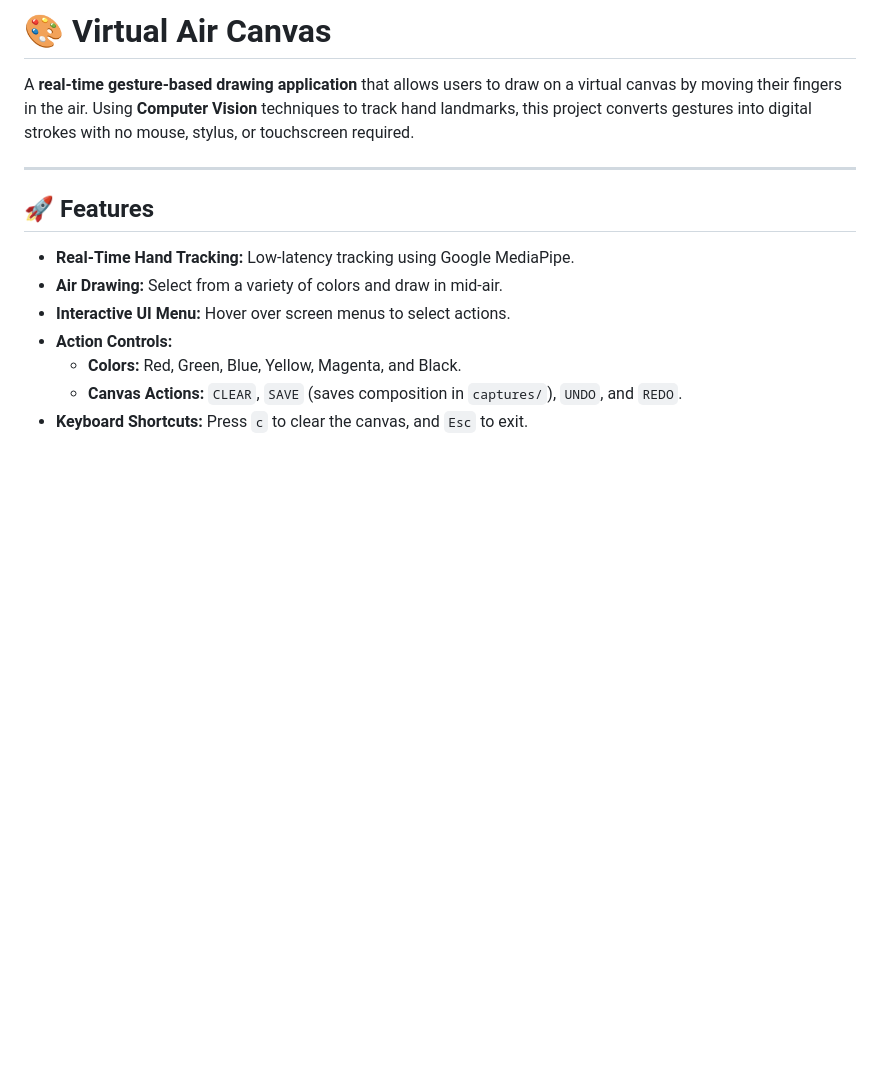
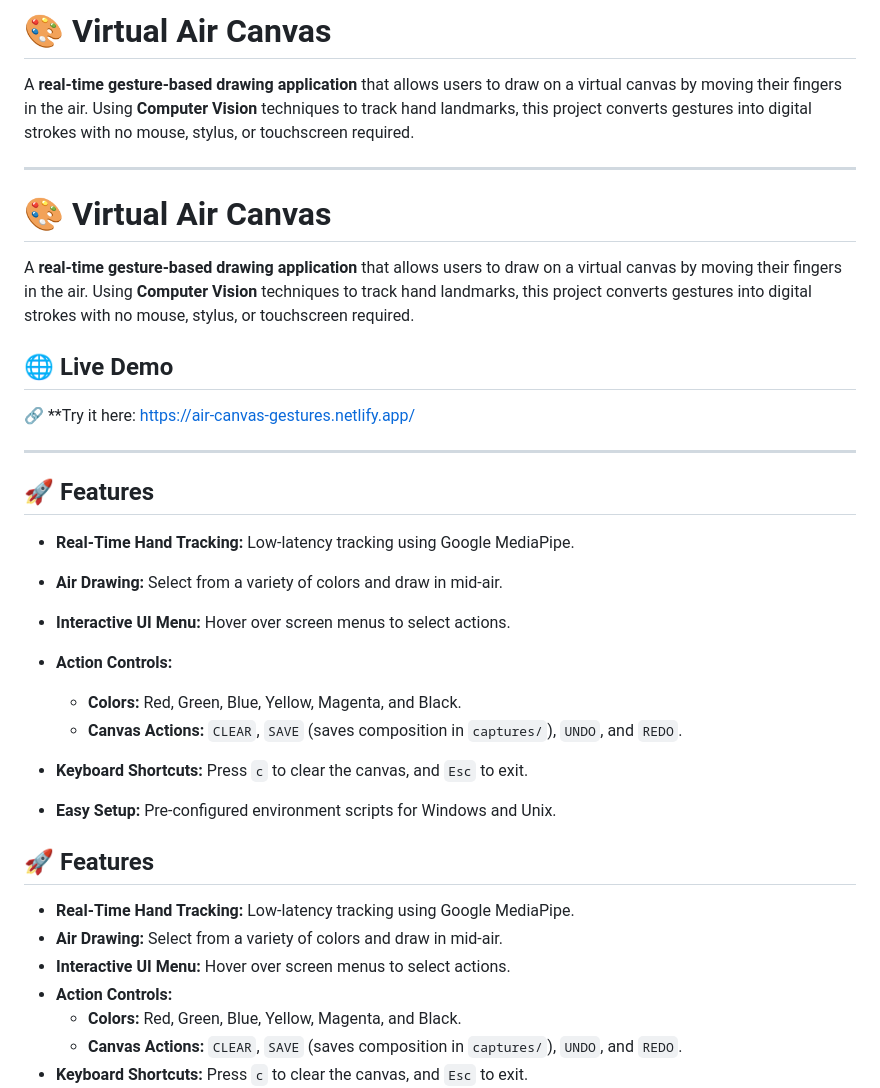
Before and after one commit to vinay124glitch/AIR-CANVAS, a Markdown page: README.md, the part around the change. GitHub-like rendering; blank space fills up the shorter version.

```diff
--- a/README.md
+++ b/README.md
@@ -3,6 +3,28 @@
 A **real-time gesture-based drawing application** that allows users to draw on a virtual canvas by moving their fingers in the air. Using **Computer Vision** techniques to track hand landmarks, this project converts gestures into digital strokes with no mouse, stylus, or touchscreen required.
 
 ---
+# 🎨 Virtual Air Canvas
+
+A **real-time gesture-based drawing application** that allows users to draw on a virtual canvas by moving their fingers in the air. Using **Computer Vision** techniques to track hand landmarks, this project converts gestures into digital strokes with no mouse, stylus, or touchscreen required.
+
+## 🌐 Live Demo
+
+🔗 **Try it here:  https://air-canvas-gestures.netlify.app/
+
+---
+
+## 🚀 Features
+
+* **Real-Time Hand Tracking:** Low-latency tracking using Google MediaPipe.
+* **Air Drawing:** Select from a variety of colors and draw in mid-air.
+* **Interactive UI Menu:** Hover over screen menus to select actions.
+* **Action Controls:**
+
+  * **Colors:** Red, Green, Blue, Yellow, Magenta, and Black.
+  * **Canvas Actions:** `CLEAR`, `SAVE` (saves composition in `captures/`), `UNDO`, and `REDO`.
+* **Keyboard Shortcuts:** Press `c` to clear the canvas, and `Esc` to exit.
+* **Easy Setup:** Pre-configured environment scripts for Windows and Unix.
+
 
 ## 🚀 Features
 
```
